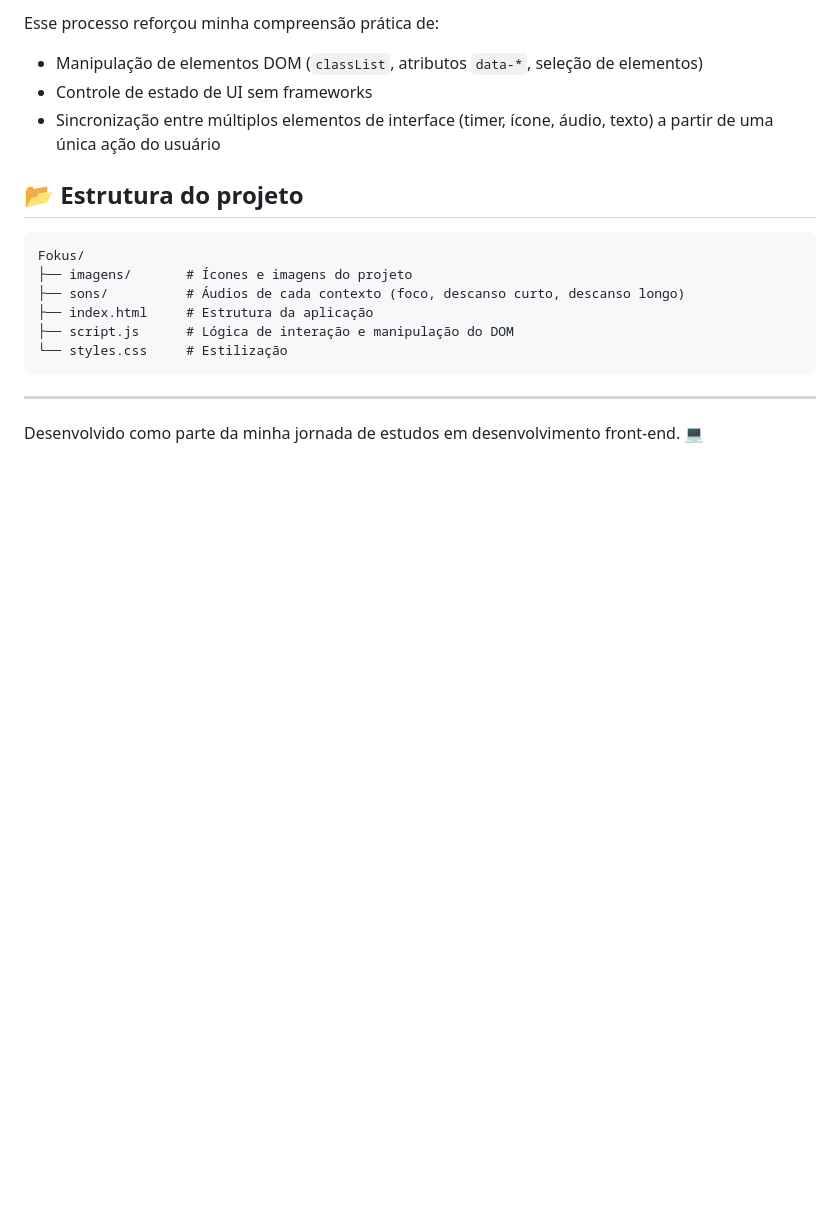
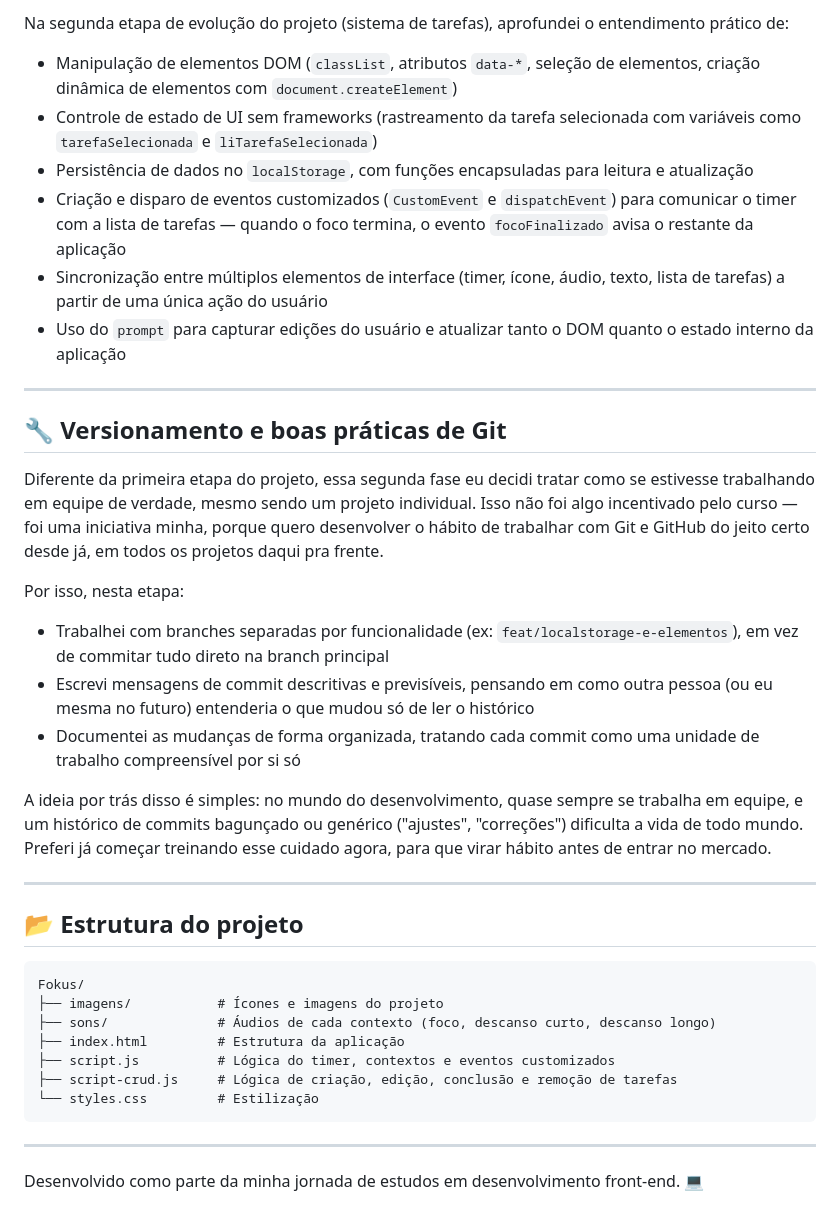
Before and after one commit to Isla-ctrl/Fokus, a Markdown page: README.md, the part around one of its changes. GitHub-like rendering; blank space fills up the shorter version.

````diff
--- a/README.md
+++ b/README.md
@@ -36,19 +53,41 @@ Este projeto foi guiado pelo curso da Alura, mas fiz questão de me colocar no d
 
-Esse processo reforçou minha compreensão prática de:
-- Manipulação de elementos DOM (`classList`, atributos `data-*`, seleção de elementos)
-- Controle de estado de UI sem frameworks
-- Sincronização entre múltiplos elementos de interface (timer, ícone, áudio, texto) a partir de uma única ação do usuário
+Na segunda etapa de evolução do projeto (sistema de tarefas), aprofundei o entendimento prático de:
+
+- Manipulação de elementos DOM (`classList`, atributos `data-*`, seleção de elementos, criação dinâmica de elementos com `document.createElement`)
+- Controle de estado de UI sem frameworks (rastreamento da tarefa selecionada com variáveis como `tarefaSelecionada` e `liTarefaSelecionada`)
+- Persistência de dados no `localStorage`, com funções encapsuladas para leitura e atualização
+- Criação e disparo de eventos customizados (`CustomEvent` e `dispatchEvent`) para comunicar o timer com a lista de tarefas — quando o foco termina, o evento `focoFinalizado` avisa o restante da aplicação
+- Sincronização entre múltiplos elementos de interface (timer, ícone, áudio, texto, lista de tarefas) a partir de uma única ação do usuário
+- Uso do `prompt` para capturar edições do usuário e atualizar tanto o DOM quanto o estado interno da aplicação
+
+---
+
+## 🔧 Versionamento e boas práticas de Git
+
+Diferente da primeira etapa do projeto, essa segunda fase eu decidi tratar como se estivesse trabalhando em equipe de verdade, mesmo sendo um projeto individual. Isso não foi algo incentivado pelo curso — foi uma iniciativa minha, porque quero desenvolver o hábito de trabalhar com Git e GitHub do jeito certo desde já, em todos os projetos daqui pra frente.
+
+Por isso, nesta etapa:
+
+- Trabalhei com branches separadas por funcionalidade (ex: `feat/localstorage-e-elementos`), em vez de commitar tudo direto na branch principal
+- Escrevi mensagens de commit descritivas e previsíveis, pensando em como outra pessoa (ou eu mesma no futuro) entenderia o que mudou só de ler o histórico
+- Documentei as mudanças de forma organizada, tratando cada commit como uma unidade de trabalho compreensível por si só
+
+A ideia por trás disso é simples: no mundo do desenvolvimento, quase sempre se trabalha em equipe, e um histórico de commits bagunçado ou genérico ("ajustes", "correções") dificulta a vida de todo mundo. Preferi já começar treinando esse cuidado agora, para que virar hábito antes de entrar no mercado.
+
+---
 
 ## 📂 Estrutura do projeto
 
 ```
 Fokus/
-├── imagens/       # Ícones e imagens do projeto
-├── sons/          # Áudios de cada contexto (foco, descanso curto, descanso longo)
-├── index.html     # Estrutura da aplicação
-├── script.js      # Lógica de interação e manipulação do DOM
-└── styles.css     # Estilização
+├── imagens/           # Ícones e imagens do projeto
+├── sons/              # Áudios de cada contexto (foco, descanso curto, descanso longo)
+├── index.html         # Estrutura da aplicação
+├── script.js          # Lógica do timer, contextos e eventos customizados
+├── script-crud.js     # Lógica de criação, edição, conclusão e remoção de tarefas
+└── styles.css         # Estilização
 ```
+
 ---
 
 Desenvolvido como parte da minha jornada de estudos em desenvolvimento front-end. 💻
````
Also changed, not shown: other parts of README.md (+32 -15 lines).
